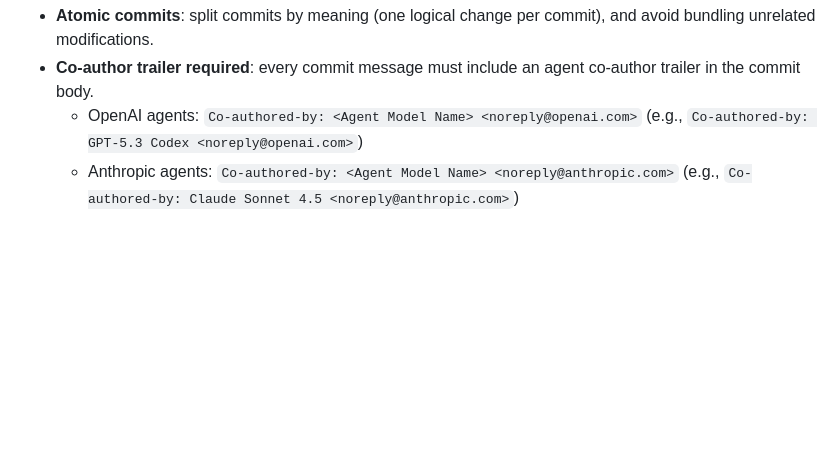
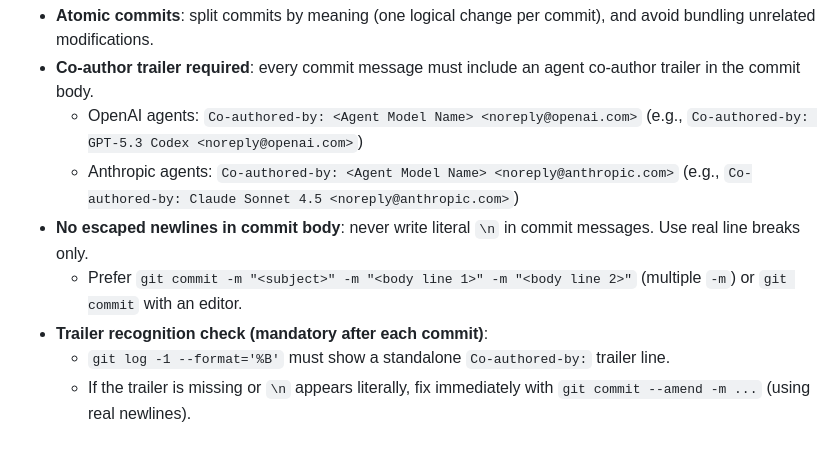
Before and after one commit to minty99/maimai-bot, a Markdown page: AGENTS.md, the part around the change. Rendered like a GitHub page; blank space fills up the shorter version.

Commit message:
docs(agents): enforce commit message trailer/newline checks
- Forbid literal \n in commit bodies

- Require post-commit trailer verification via git log -1 --format='%B'

Co-authored-by: GPT-5 Codex <noreply@openai.com>

```diff
--- a/AGENTS.md
+++ b/AGENTS.md
@@ -77,3 +77,8 @@ The goal of this file is to keep future changes consistent with the current impl
 - **Co-author trailer required**: every commit message must include an agent co-author trailer in the commit body.
   - OpenAI agents: `Co-authored-by: <Agent Model Name> <noreply@openai.com>` (e.g., `Co-authored-by: GPT-5.3 Codex <noreply@openai.com>`)
   - Anthropic agents: `Co-authored-by: <Agent Model Name> <noreply@anthropic.com>` (e.g., `Co-authored-by: Claude Sonnet 4.5 <noreply@anthropic.com>`)
+- **No escaped newlines in commit body**: never write literal `\n` in commit messages. Use real line breaks only.
+  - Prefer `git commit -m "<subject>" -m "<body line 1>" -m "<body line 2>"` (multiple `-m`) or `git commit` with an editor.
+- **Trailer recognition check (mandatory after each commit)**:
+  - `git log -1 --format='%B'` must show a standalone `Co-authored-by:` trailer line.
+  - If the trailer is missing or `\n` appears literally, fix immediately with `git commit --amend -m ...` (using real newlines).
```
